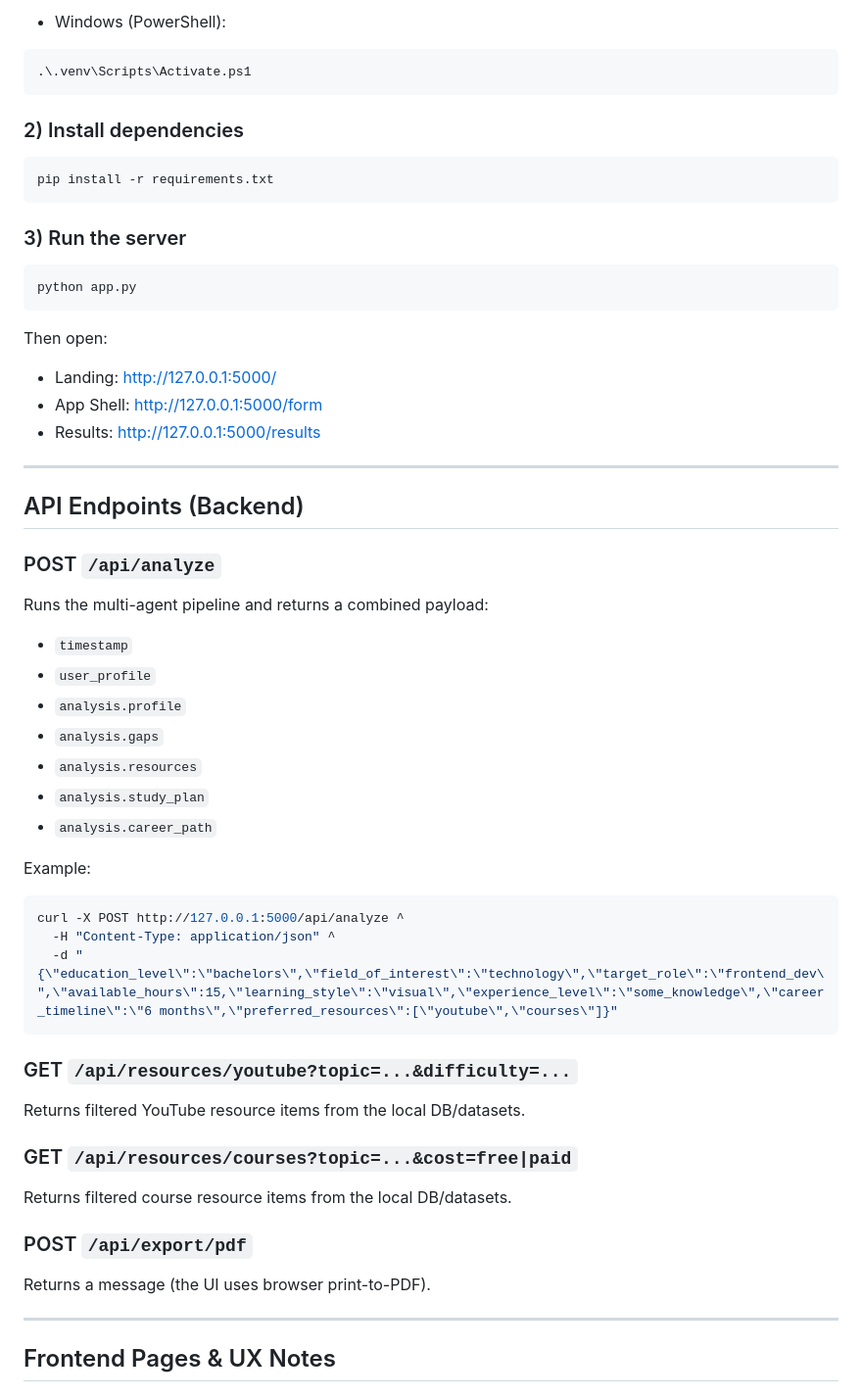
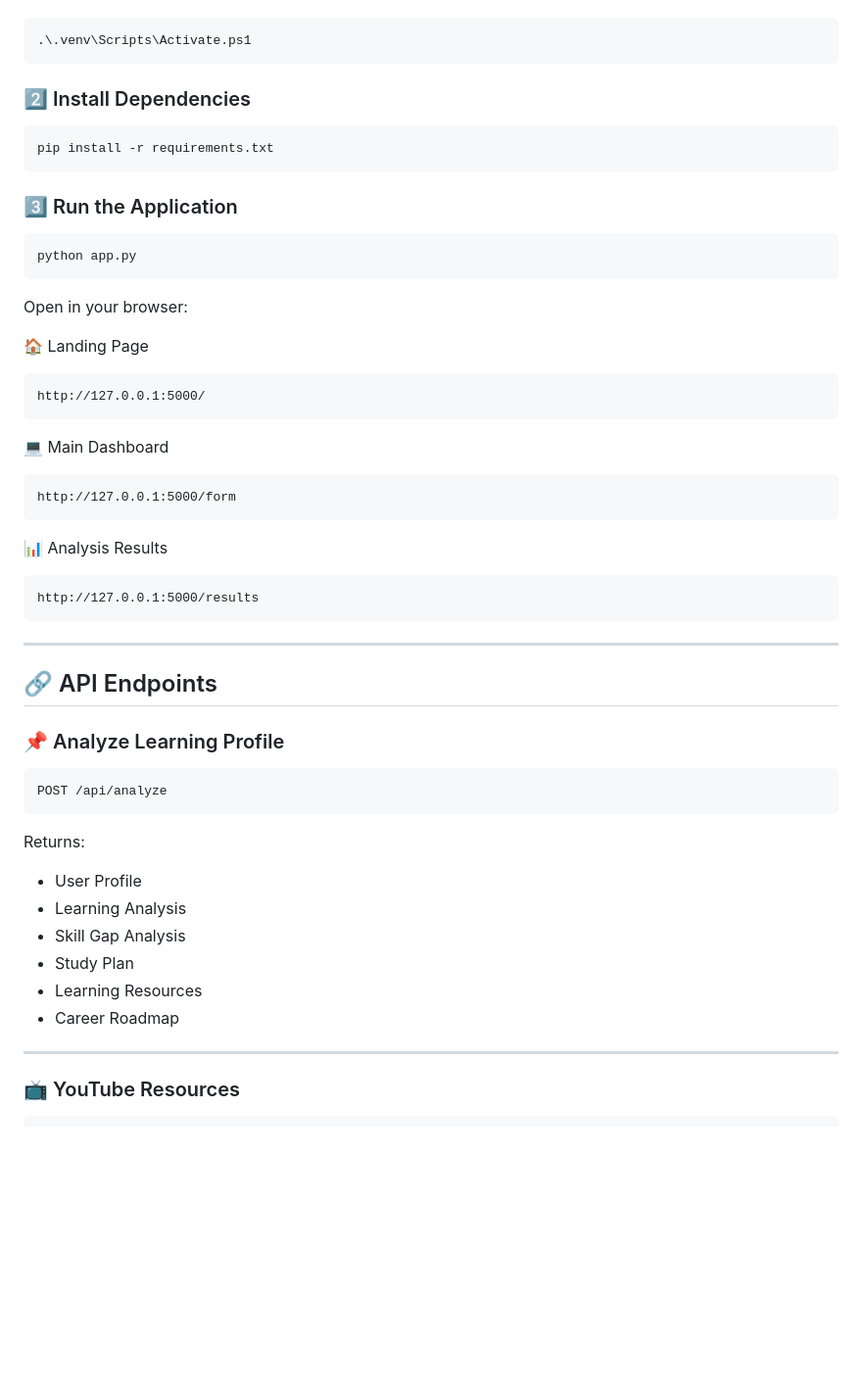
Before and after one commit to hadiahtasneem-code/EduGuideAI, a Markdown page: README.md, the part around one of its changes. Shown at 98% size. Drawn GitHub-style; blank space fills up the shorter version.

Commit message:
Revise README for better clarity and formatting
Updated README to enhance clarity and presentation with emojis and improved descriptions.

````diff
--- a/README.md
+++ b/README.md
@@ -81,59 +81,60 @@ Activate it:
 
-- Windows (PowerShell):
 ```bash
 .\.venv\Scripts\Activate.ps1
 ```
 
-### 2) Install dependencies
+### 2️⃣ Install Dependencies
 
 ```bash
 pip install -r requirements.txt
 ```
 
-### 3) Run the server
+### 3️⃣ Run the Application
 
 ```bash
 python app.py
 ```
 
-Then open:
-- Landing: http://127.0.0.1:5000/
-- App Shell: http://127.0.0.1:5000/form
-- Results: http://127.0.0.1:5000/results
+Open in your browser:
+
+🏠 Landing Page
+
+```
+http://127.0.0.1:5000/
+```
+
+💻 Main Dashboard
+
+```
+http://127.0.0.1:5000/form
+```
+
+📊 Analysis Results
+
+```
+http://127.0.0.1:5000/results
+```
 
 ---
 
-## API Endpoints (Backend)
+## 🔗 API Endpoints
 
-### POST `/api/analyze`
+### 📌 Analyze Learning Profile
 
-Runs the multi-agent pipeline and returns a combined payload:
-- `timestamp`
-- `user_profile`
-- `analysis.profile`
-- `analysis.gaps`
-- `analysis.resources`
-- `analysis.study_plan`
-- `analysis.career_path`
-
-Example:
-
-```bash
-curl -X POST http://127.0.0.1:5000/api/analyze ^
-  -H "Content-Type: application/json" ^
-  -d "{\"education_level\":\"bachelors\",\"field_of_interest\":\"technology\",\"target_role\":\"frontend_dev\",\"available_hours\":15,\"learning_style\":\"visual\",\"experience_level\":\"some_knowledge\",\"career_timeline\":\"6 months\",\"preferred_resources\":[\"youtube\",\"courses\"]}"
+```
+POST /api/analyze
 ```
 
-### GET `/api/resources/youtube?topic=...&difficulty=...`
-Returns filtered YouTube resource items from the local DB/datasets.
+Returns:
 
-### GET `/api/resources/courses?topic=...&cost=free|paid`
-Returns filtered course resource items from the local DB/datasets.
-
-### POST `/api/export/pdf`
-Returns a message (the UI uses browser print-to-PDF).
+* User Profile
+* Learning Analysis
+* Skill Gap Analysis
+* Study Plan
+* Learning Resources
+* Career Roadmap
 
 ---
 
-## Frontend Pages & UX Notes
+### 📺 YouTube Resources
 
````
Also changed, not shown: other parts of README.md (+157 -116 lines).
